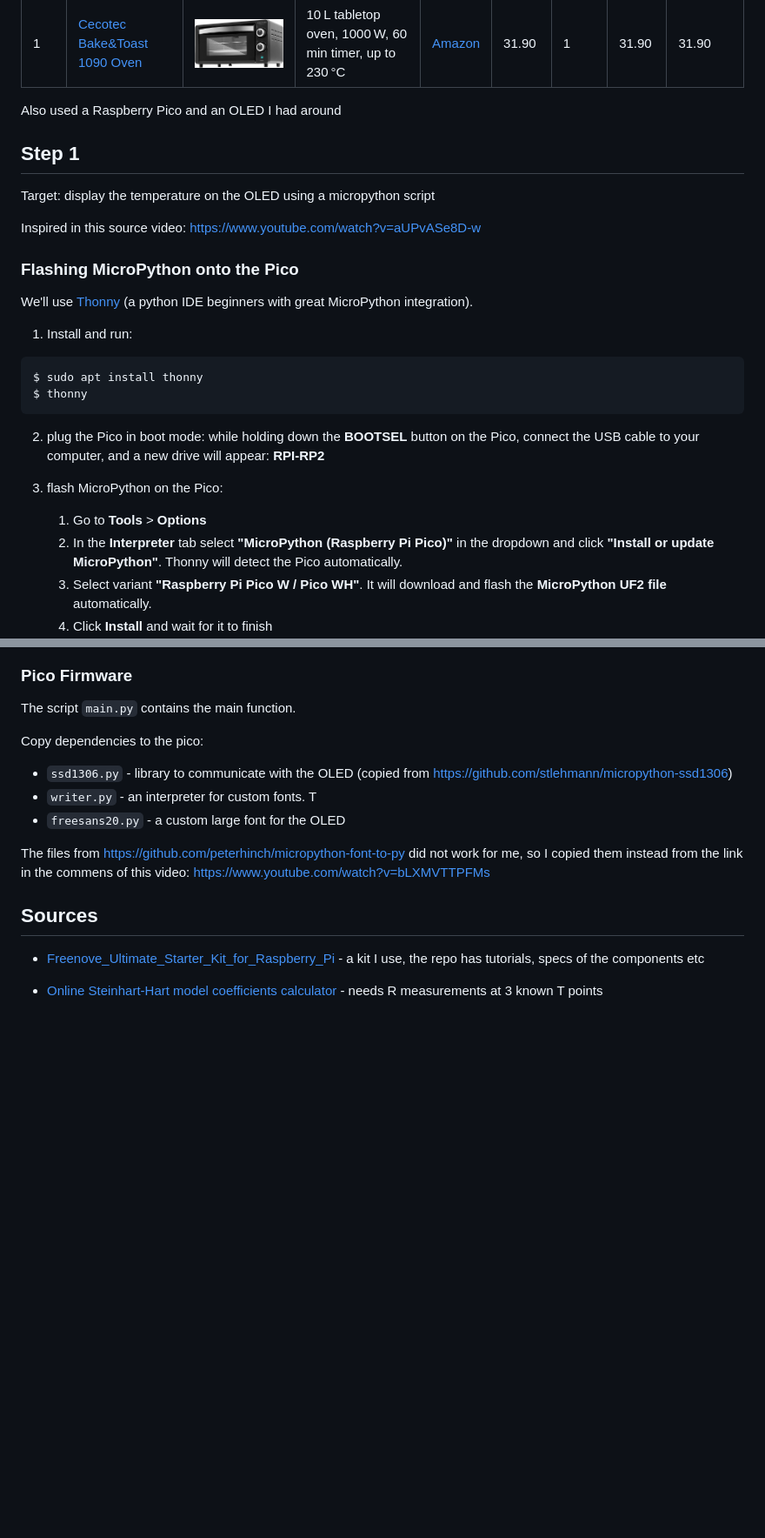
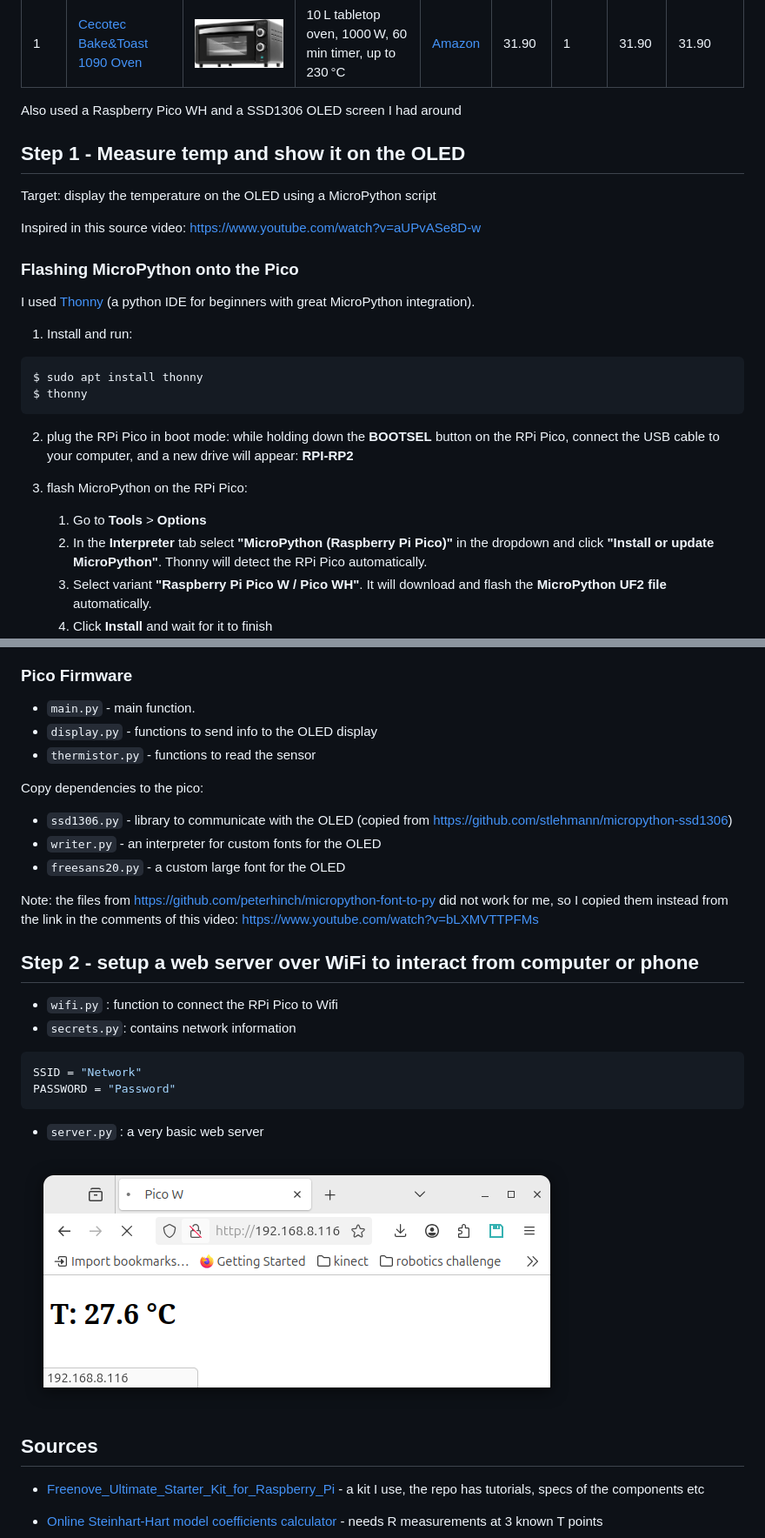
Before and after one commit to mhered/DIY-reflow-oven, a Markdown page: README.md, 2 parts joined by grey strips. Shown: that part at 87% size. Rendered like a GitHub page; pictures changed too: assets/server_v1.png (added); blank space fills up the shorter version.

Commit message:
Update README.md, create .gitignore

````diff
--- a/README.md
+++ b/README.md
@@ -10,17 +10,17 @@ Bought the following instead:
 | 1    | [SSR-50DA Solid State Relay](./BOM/ssr.md)                   | ![](./BOM/assets/SSR.jpg)    | DC 3–32 V input, AC 24–380 V output, 50A max, for heater control | [Amazon](https://www.amazon.es/dp/B08FX1DDJM) | 9.59           | 1         | 9.59           | 9.59         |
 | 1    | [Cecotec Bake&Toast 1090 Oven](./BOM/oven.md)                | ![](./BOM/assets/oven.jpg)   | 10 L tabletop oven, 1000 W, 60 min timer, up to 230 °C       | [Amazon](https://www.amazon.es/dp/B0BQ13YSVT) | 31.90          | 1         | 31.90          | 31.90        |
 
-Also used a Raspberry Pico and an OLED I had around
+Also used a Raspberry Pico WH and a SSD1306 OLED screen I had around
 
-## Step 1
+## Step 1 - Measure temp and show it on the OLED
 
-Target: display the temperature on the OLED using a micropython script
+Target: display the temperature on the OLED using a MicroPython script
 
 Inspired in this source video: https://www.youtube.com/watch?v=aUPvASe8D-w
 
 ### Flashing MicroPython onto the Pico
 
-We'll use [Thonny](https://thonny.org/) (a python IDE beginners with great MicroPython integration).
+I used [Thonny](https://thonny.org/) (a python IDE for beginners with great MicroPython integration).
 
 1. Install and run:
 
@@ -29,10 +29,10 @@ $ sudo apt install thonny
 $ thonny
 ```
 
-2. plug the Pico in boot mode: while holding down the **BOOTSEL** button on the Pico, connect the USB cable to your computer, and a new drive will appear: **RPI-RP2**
+2. plug the RPi Pico in boot mode: while holding down the **BOOTSEL** button on the RPi Pico, connect the USB cable to your computer, and a new drive will appear: **RPI-RP2**
 
-3. flash MicroPython on the Pico:
+3. flash MicroPython on the RPi Pico:
    1. Go to **Tools** > **Options**
-   2. In the **Interpreter** tab select **"MicroPython (Raspberry Pi Pico)"** in the dropdown and click **"Install or update MicroPython"**. Thonny will detect the Pico automatically.
+   2. In the **Interpreter** tab select **"MicroPython (Raspberry Pi Pico)"** in the dropdown and click **"Install or update MicroPython"**. Thonny will detect the RPi Pico automatically.
    3. Select variant **"Raspberry Pi Pico W / Pico WH"**. It will download and flash the **MicroPython UF2 file** automatically.
    4. Click **Install** and wait for it to finish![](./assets/install_micropython.png)
@@ -67,17 +67,31 @@ $ thonny
 
 ### Pico Firmware
 
-The script `main.py` contains the main function.
+* `main.py` - main function.
+* `display.py` - functions to send info to the OLED display
+* `thermistor.py` -  functions to read the sensor
 
 Copy dependencies to the pico:
 
 * `ssd1306.py` - library to communicate with the OLED (copied from https://github.com/stlehmann/micropython-ssd1306)
-* `writer.py` - an interpreter for custom fonts. T
+* `writer.py` - an interpreter for custom fonts for the OLED
 * `freesans20.py` - a custom large font for the OLED
 
-The files from https://github.com/peterhinch/micropython-font-to-py did not work for me, so I copied them instead from the link in the commens of this video: https://www.youtube.com/watch?v=bLXMVTTPFMs
+Note: the files from https://github.com/peterhinch/micropython-font-to-py did not work for me, so I copied them instead from the link in the comments of this video: https://www.youtube.com/watch?v=bLXMVTTPFMs
 
+## Step 2  - setup a web server over WiFi to interact from computer or phone
 
+* `wifi.py` : function to connect the RPi Pico to Wifi
+* `secrets.py`: contains network information
+
+```bash
+SSID = "Network"
+PASSWORD = "Password"
+```
+
+* `server.py` :  a very basic web server
+
+![](./assets/server_v1.png)
 
 ## Sources
 
````
Also changed, not shown: other parts of README.md (+3 -3 lines), 2 other files.
